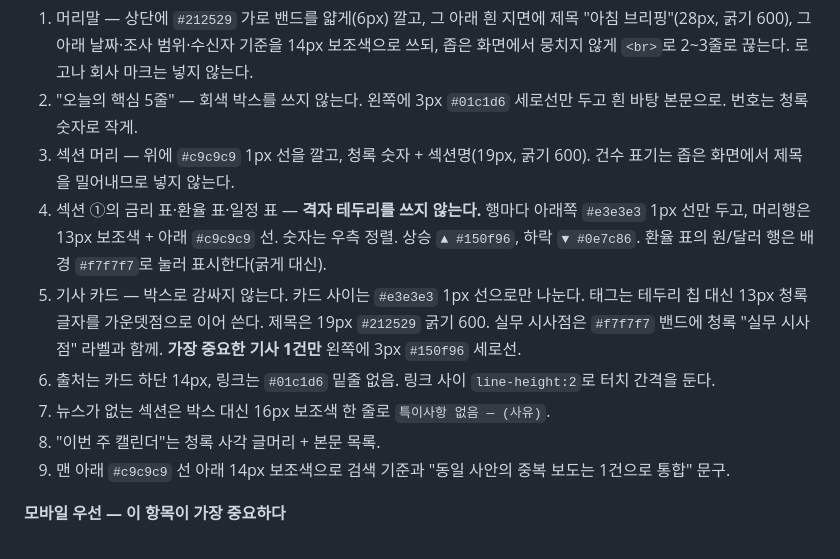
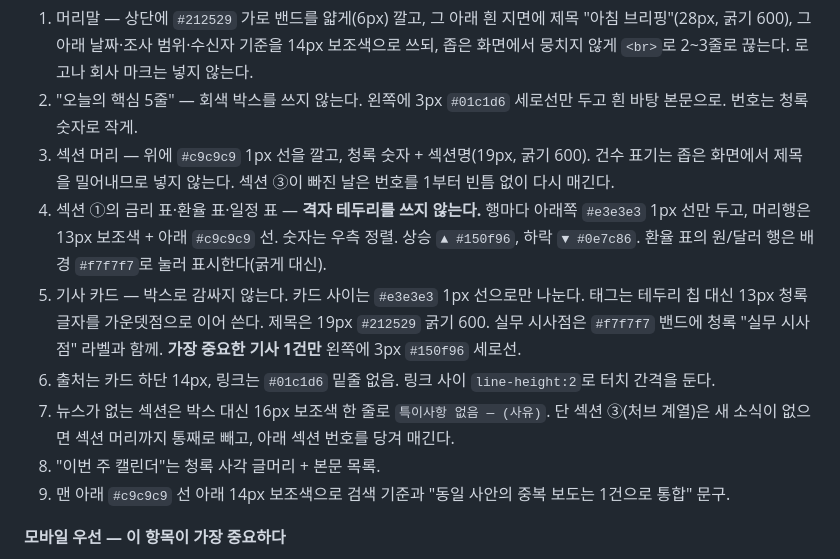
Before and after one commit to hjlim1007-web/HJ, a Markdown page: routines/morning-briefing-prompt.md, the part around one of its changes. GitHub-like rendering.

```diff
--- a/routines/morning-briefing-prompt.md
+++ b/routines/morning-briefing-prompt.md
@@ -127,11 +153,11 @@
 **구성 순서**
 1. 머리말 — 상단에 `#212529` 가로 밴드를 얇게(6px) 깔고, 그 아래 흰 지면에 제목 "아침 브리핑"(28px, 굵기 600), 그 아래 날짜·조사 범위·수신자 기준을 14px 보조색으로 쓰되, 좁은 화면에서 뭉치지 않게 `<br>`로 2~3줄로 끊는다. 로고나 회사 마크는 넣지 않는다.
 2. "오늘의 핵심 5줄" — 회색 박스를 쓰지 않는다. 왼쪽에 3px `#01c1d6` 세로선만 두고 흰 바탕 본문으로. 번호는 청록 숫자로 작게.
-3. 섹션 머리 — 위에 `#c9c9c9` 1px 선을 깔고, 청록 숫자 + 섹션명(19px, 굵기 600). 건수 표기는 좁은 화면에서 제목을 밀어내므로 넣지 않는다.
+3. 섹션 머리 — 위에 `#c9c9c9` 1px 선을 깔고, 청록 숫자 + 섹션명(19px, 굵기 600). 건수 표기는 좁은 화면에서 제목을 밀어내므로 넣지 않는다. 섹션 ③이 빠진 날은 번호를 1부터 빈틈 없이 다시 매긴다.
 4. 섹션 ①의 금리 표·환율 표·일정 표 — **격자 테두리를 쓰지 않는다.** 행마다 아래쪽 `#e3e3e3` 1px 선만 두고, 머리행은 13px 보조색 + 아래 `#c9c9c9` 선. 숫자는 우측 정렬. 상승 `▲ #150f96`, 하락 `▼ #0e7c86`. 환율 표의 원/달러 행은 배경 `#f7f7f7`로 눌러 표시한다(굵게 대신).
 5. 기사 카드 — 박스로 감싸지 않는다. 카드 사이는 `#e3e3e3` 1px 선으로만 나눈다. 태그는 테두리 칩 대신 13px 청록 글자를 가운뎃점으로 이어 쓴다. 제목은 19px `#212529` 굵기 600. 실무 시사점은 `#f7f7f7` 밴드에 청록 "실무 시사점" 라벨과 함께. **가장 중요한 기사 1건만** 왼쪽에 3px `#150f96` 세로선.
 6. 출처는 카드 하단 14px, 링크는 `#01c1d6` 밑줄 없음. 링크 사이 `line-height:2`로 터치 간격을 둔다.
-7. 뉴스가 없는 섹션은 박스 대신 16px 보조색 한 줄로 `특이사항 없음 — (사유)`.
+7. 뉴스가 없는 섹션은 박스 대신 16px 보조색 한 줄로 `특이사항 없음 — (사유)`. 단 섹션 ③(처브 계열)은 새 소식이 없으면 섹션 머리까지 통째로 빼고, 아래 섹션 번호를 당겨 매긴다.
 8. "이번 주 캘린더"는 청록 사각 글머리 + 본문 목록.
 9. 맨 아래 `#c9c9c9` 선 아래 14px 보조색으로 검색 기준과 "동일 사안의 중복 보도는 1건으로 통합" 문구.
 
```
Also changed, not shown: other parts of routines/morning-briefing-prompt.md (+45 -19 lines).
